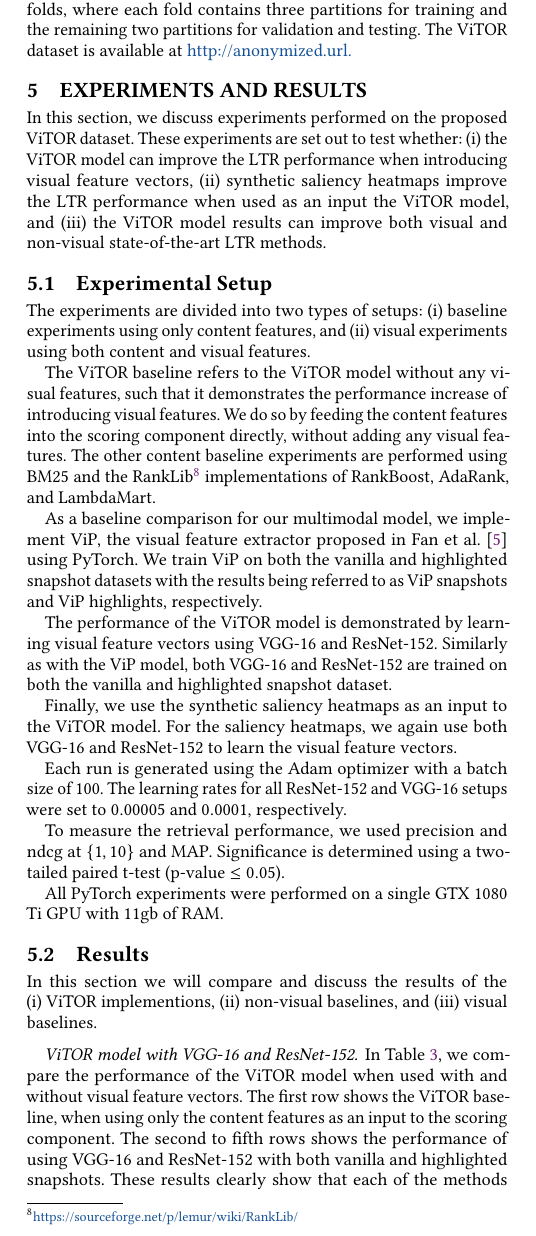
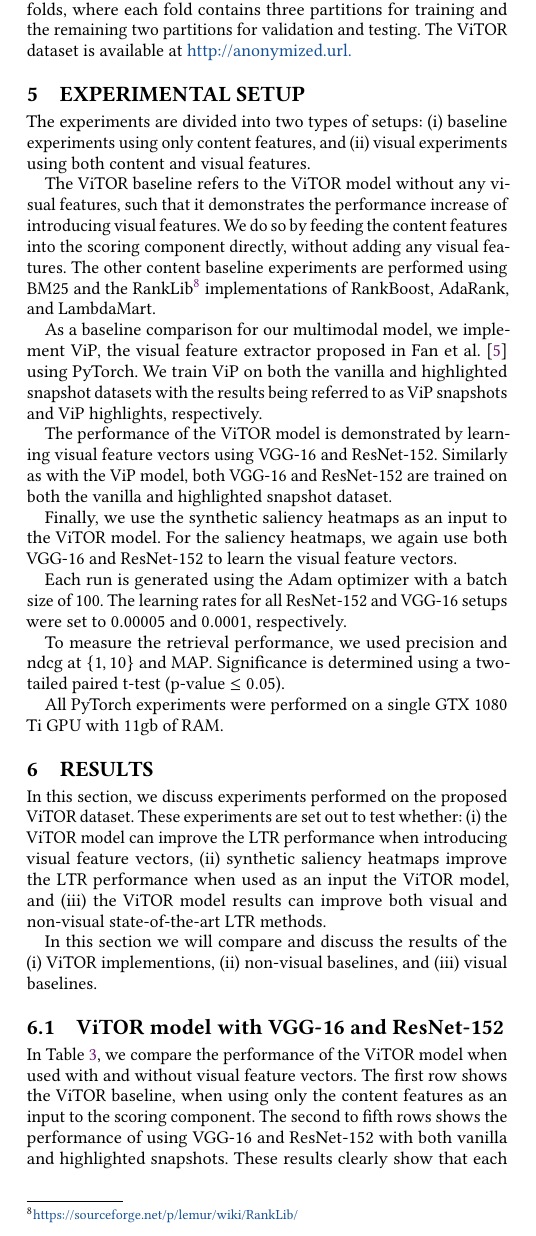
Before and after one commit to Braamling/Human-Saliency-on-Snapshots-in-Web-Relevance, a LaTeX paper (paper/www2019-visual-ltr.tex, which reads paper/cikm2018-visual-ltr-05.tex): part of one column of page 4 of 7, cut so that both start at the same text. Compiled offline with pdfLaTeX.

Commit message:
Split the experiments and results section.

```diff
--- a/paper/cikm2018-visual-ltr-05.tex
+++ b/paper/cikm2018-visual-ltr-05.tex
@@ -1,27 +1,6 @@
-% !TEX root = cikm2018-visual-ltr.tex
+% !TEX root = www2019-visual-ltr.tex
 
-%\section{Experimental Setup}\label{sec:experiments}
-%In this section, we discuss the setup of the experiments performed on \datasetname. The experiments are set out to demonstrate the abilities of visual features in LTR and set a baseline for future visual LTR research.
-%%All PyTorch experiments were performed on a GTX 1080 Ti with 11gb of RAM. Preprocessing was performed on a Thinkpad X250 with an Intel i5-5300U CPU and 16gb of ram.
-%
-%\paragraph{\ac{LTR} with visual features}
-%To average out the difference caused by random initialization, the experiments on \ac{LTR} with visual features are run five times for each of the five folds.
-%Each run is performed using the Adam optimizer with a batch size of 100 using a learning rate of $0.0001$ and $0.00005$ for the ViP and VGG-16 models respectively. These values were found empirically to find the highest performance for each model.
-%Within each fold, the results for all five runs are averaged to create one measurement per fold per query.
-
-% !TEX root = cikm2018-visual-ltr.tex
-
-
-\section{Experiments and Results}
-In this section, we discuss experiments performed on the proposed \datasetname~dataset.
-These experiments are set out to test whether:
-\begin{inparaenum}[(i)]
-\item the \modelname~model can improve the \ac{LTR} performance when introducing visual feature vectors,
-\item synthetic saliency heatmaps improve the \ac{LTR} performance when used as an input the \modelname{} model, and
-\item the \modelname~model results can improve both visual and non-visual state-of-the-art \ac{LTR} methods.
-\end{inparaenum}
-
-\subsection{Experimental Setup}
+\section{Experimental Setup}\label{sec:setup}
 The experiments are divided into two types of setups:
 \begin{inparaenum}[(i)]
 \item baseline experiments using only content features, and
@@ -46,7 +25,17 @@ All PyTorch experiments were performed on a single GTX 1080 Ti GPU with 11gb of
 % Preprocessing was performed on a Thinkpad X250 with an Intel i5-5300U CPU and 16gb of ram.
 
 
-\subsection{Results}
+
+\section{Results}
+In this section, we discuss experiments performed on the proposed \datasetname~dataset.
+These experiments are set out to test whether:
+\begin{inparaenum}[(i)]
+\item the \modelname~model can improve the \ac{LTR} performance when introducing visual feature vectors,
+\item synthetic saliency heatmaps improve the \ac{LTR} performance when used as an input the \modelname{} model, and
+\item the \modelname~model results can improve both visual and non-visual state-of-the-art \ac{LTR} methods.
+\end{inparaenum}
+
+
 In this section we will compare and discuss the results of the
 \begin{inparaenum}[(i)]
 \item \modelname~implementions,
```
Also changed, not shown: paper/cikm2018-visual-ltr-05.tex (8 more changed lines).
